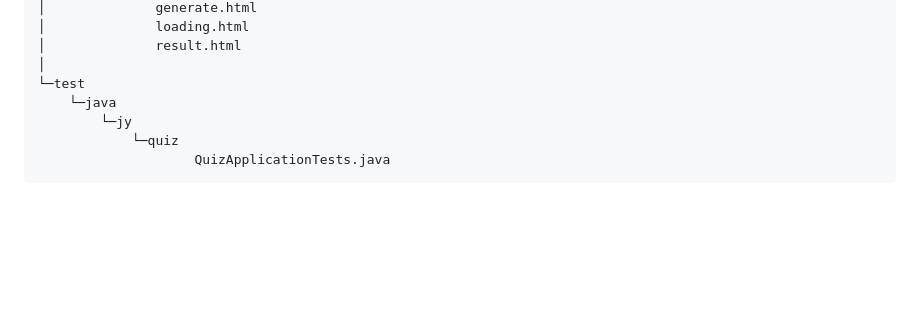
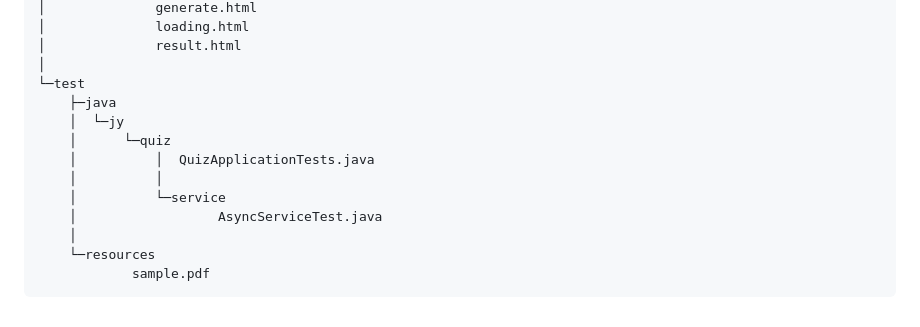
Before and after one commit to jiyeon0926/pdf-quiz-mate, a Markdown page: README.md, the part around one of its changes. Rendered like a GitHub page; blank space fills up the shorter version.

Commit message:
docs: 프로젝트 구조 수정

````diff
--- a/README.md
+++ b/README.md
@@ -116,8 +117,14 @@ PDFQuizMate는 사용자가 업로드한 PDF에서 텍스트를 추출하고, AI
 │              result.html
 │
 └─test
-    └─java
-        └─jy
-            └─quiz
-                    QuizApplicationTests.java
+    ├─java
+    │  └─jy
+    │      └─quiz
+    │          │  QuizApplicationTests.java
+    │          │
+    │          └─service
+    │                  AsyncServiceTest.java
+    │
+    └─resources
+            sample.pdf
 ```
````
Also changed, not shown: other parts of README.md (+1 -0 lines).
